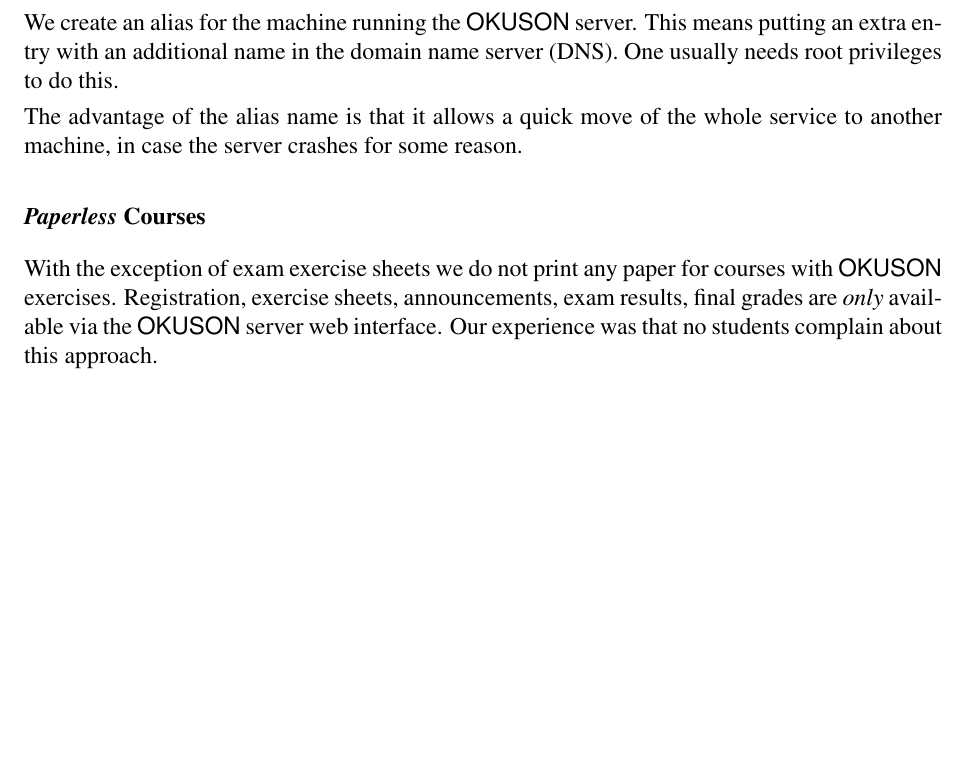
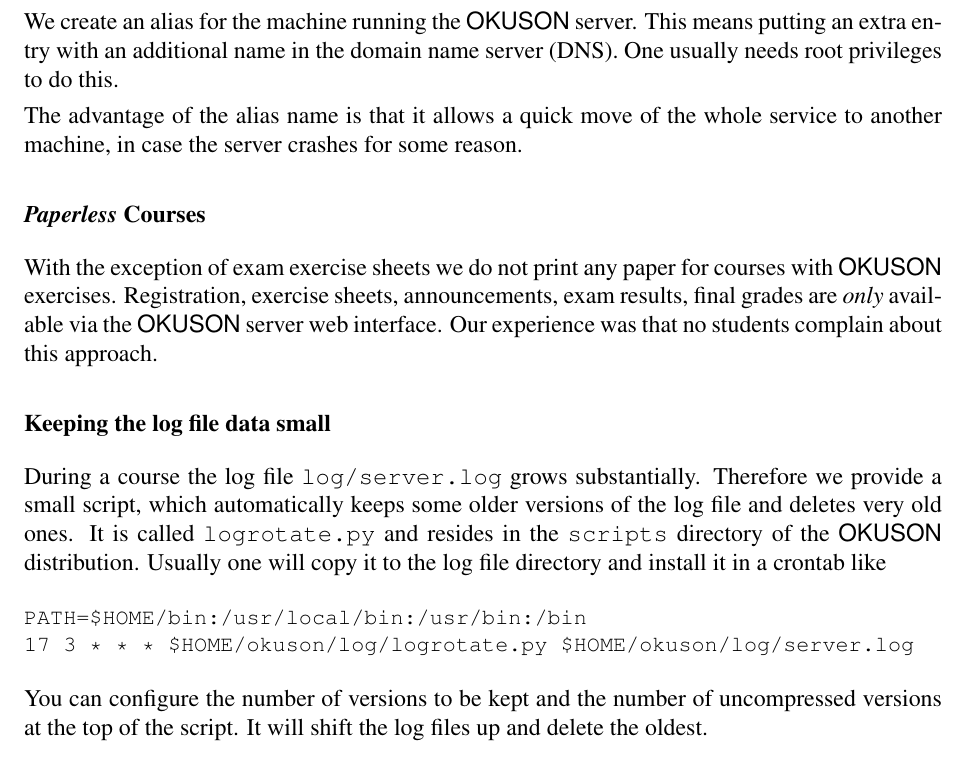
Before and after one commit to frankluebeck/OKUSON, a LaTeX book (doc/manual.tex): part of page 19 of 78, cut so that both start at the same text, the shorter picture padded with empty space. Compiled offline with pdfLaTeX; the source files are stored in an older character set and shown here as Unicode.

Commit message:
Max.
git-svn-id: 276

```diff
--- a/doc/manual.tex
+++ b/doc/manual.tex
@@ -666,6 +666,26 @@ courses with {\OKUSON} exercises. Registration, exercise sheets,
 announcements, exam results, final grades are \emph{only} available via the
 {\OKUSON} server web interface. Our experience was that  no students complain
 about this approach.
+
+\subsubsection*{Keeping the log file data small}
+
+During a course the log file \texttt{log/server.log} grows substantially.
+Therefore we provide a small script, which automatically keeps some older
+versions of the log file and deletes very old ones. It is called
+\texttt{logrotate.py} and resides in the \texttt{scripts} directory of
+the {\OKUSON} distribution. Usually one will copy it to the log file
+directory and install it in a crontab like
+
+{\small
+\begin{verbatim}
+PATH=$HOME/bin:/usr/local/bin:/usr/bin:/bin
+17 3 * * * $HOME/okuson/log/logrotate.py $HOME/okuson/log/server.log
+\end{verbatim}
+}
+
+You can configure the number of versions to be kept and the number of
+uncompressed versions at the top of the script. It will shift the log
+files up and delete the oldest.
 
 %%%%%%%%%%%%%%%%%%%%%%%%%%%%%%%%%%%%%%%%%%%%%%%%%%%%%%%%%%%%%%%%%%%%%%
 
```
Also changed, not shown: doc/manual.tex (2 more changed lines).
